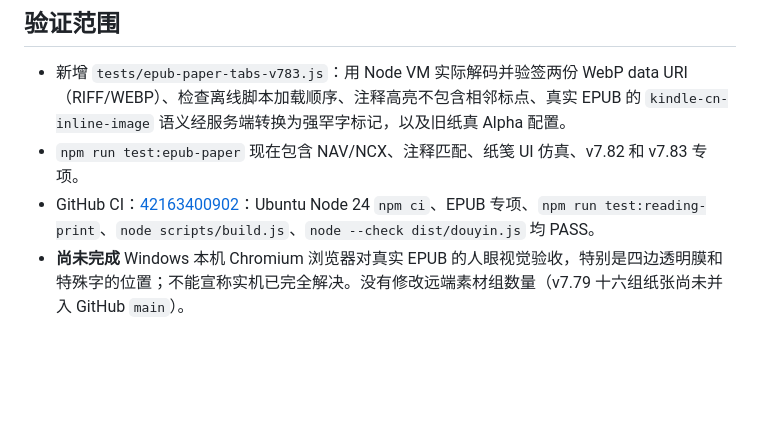
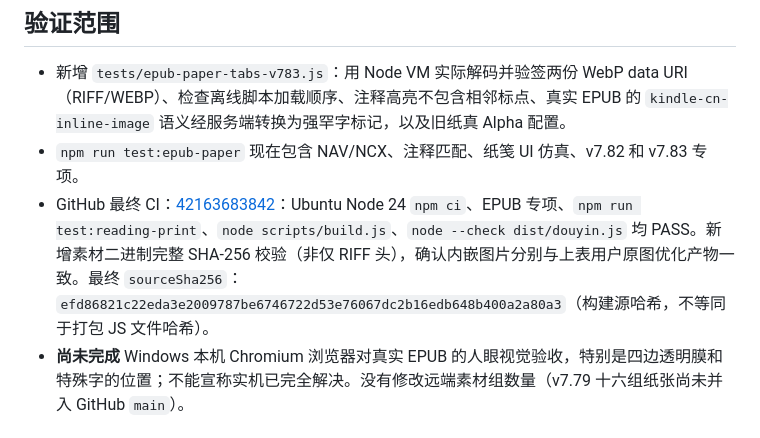
Before and after one commit to smartahou/just-fun, a Markdown page: GOVERNANCE-CHECKPOINT-v7.83.md, the part around the change. Rendered like a GitHub page; blank space fills up the shorter version.

Commit message:
docs(release): record final green v7.83 CI and binary-perfect image SHA checks

```diff
--- a/GOVERNANCE-CHECKPOINT-v7.83.md
+++ b/GOVERNANCE-CHECKPOINT-v7.83.md
@@ -31,7 +31,7 @@
 
 - 新增 `tests/epub-paper-tabs-v783.js`：用 Node VM 实际解码并验签两份 WebP data URI（RIFF/WEBP）、检查离线脚本加载顺序、注释高亮不包含相邻标点、真实 EPUB 的 `kindle-cn-inline-image` 语义经服务端转换为强罕字标记，以及旧纸真 Alpha 配置。
 - `npm run test:epub-paper` 现在包含 NAV/NCX、注释匹配、纸笺 UI 仿真、v7.82 和 v7.83 专项。
-- GitHub CI：[42163400902](https://github.com/smartahou/just-fun/actions/runs/42163400902)：Ubuntu Node 24 `npm ci`、EPUB 专项、`npm run test:reading-print`、`node scripts/build.js`、`node --check dist/douyin.js` 均 PASS。
+- GitHub 最终 CI：[42163683842](https://github.com/smartahou/just-fun/actions/runs/42163683842)：Ubuntu Node 24 `npm ci`、EPUB 专项、`npm run test:reading-print`、`node scripts/build.js`、`node --check dist/douyin.js` 均 PASS。新增素材二进制完整 SHA-256 校验（非仅 RIFF 头），确认内嵌图片分别与上表用户原图优化产物一致。最终 `sourceSha256`：`efd86821c22eda3e2009787be6746722d53e76067dc2b16edb648b400a2a80a3`（构建源哈希，不等同于打包 JS 文件哈希）。
 - **尚未完成** Windows 本机 Chromium 浏览器对真实 EPUB 的人眼视觉验收，特别是四边透明膜和特殊字的位置；不能宣称实机已完全解决。没有修改远端素材组数量（v7.79 十六组纸张尚未并入 GitHub `main`）。
 
 ## 后续本地核对
```
